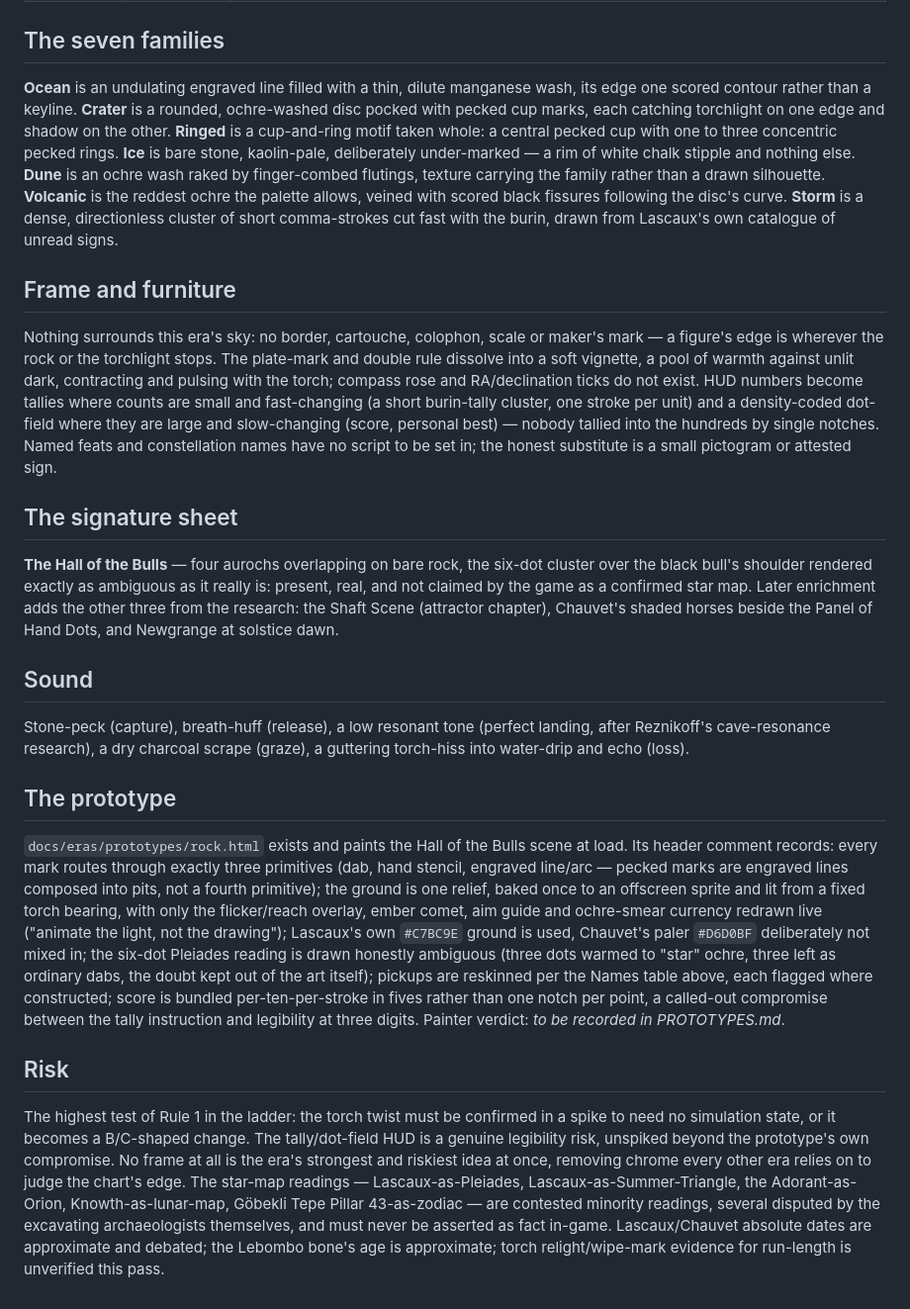
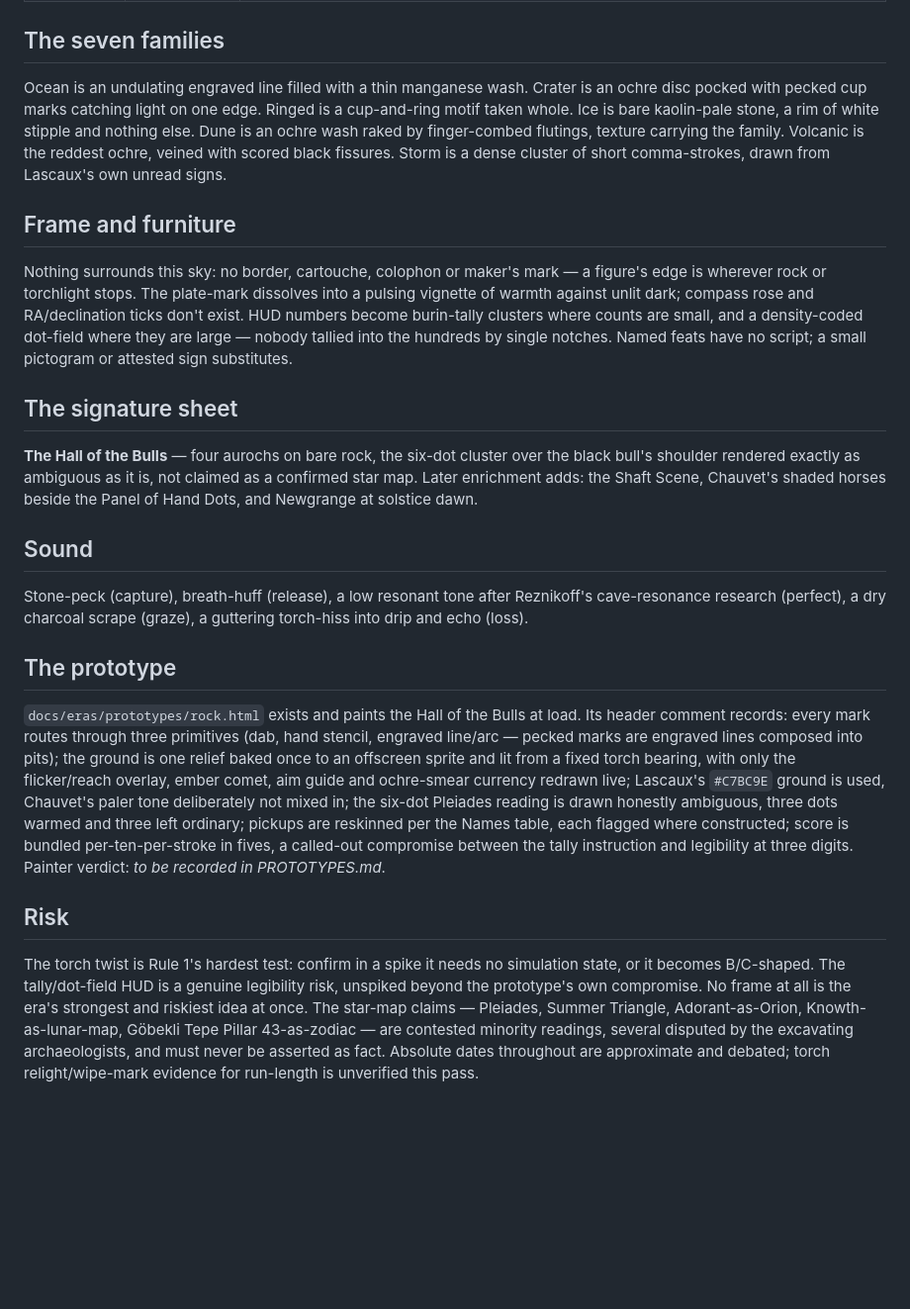
Before and after one commit to 89Huey89/Orbit_2, a Markdown page: docs/eras/01-rock.md, the part around one of its changes. Shown at 99% size. GitHub-like rendering; blank space fills up the shorter version.

```diff
--- a/docs/eras/01-rock.md
+++ b/docs/eras/01-rock.md
@@ -124,66 +80,24 @@ safe fallback if a spike shows the torch twist ever needs simulation state.
 
 ## The seven families
 
-**Ocean** is an undulating engraved line filled with a thin, dilute manganese wash, its edge one
-scored contour rather than a keyline. **Crater** is a rounded, ochre-washed disc pocked with
-pecked cup marks, each catching torchlight on one edge and shadow on the other. **Ringed** is a
-cup-and-ring motif taken whole: a central pecked cup with one to three concentric pecked rings.
-**Ice** is bare stone, kaolin-pale, deliberately under-marked — a rim of white chalk stipple and
-nothing else. **Dune** is an ochre wash raked by finger-combed flutings, texture carrying the
-family rather than a drawn silhouette. **Volcanic** is the reddest ochre the palette allows,
-veined with scored black fissures following the disc's curve. **Storm** is a dense, directionless
-cluster of short comma-strokes cut fast with the burin, drawn from Lascaux's own catalogue of
-unread signs.
+Ocean is an undulating engraved line filled with a thin manganese wash. Crater is an ochre disc pocked with pecked cup marks catching light on one edge. Ringed is a cup-and-ring motif taken whole. Ice is bare kaolin-pale stone, a rim of white stipple and nothing else. Dune is an ochre wash raked by finger-combed flutings, texture carrying the family. Volcanic is the reddest ochre, veined with scored black fissures. Storm is a dense cluster of short comma-strokes, drawn from Lascaux's own unread signs.
 
 ## Frame and furniture
 
-Nothing surrounds this era's sky: no border, cartouche, colophon, scale or maker's mark — a
-figure's edge is wherever the rock or the torchlight stops. The plate-mark and double rule
-dissolve into a soft vignette, a pool of warmth against unlit dark, contracting and pulsing with
-the torch; compass rose and RA/declination ticks do not exist. HUD numbers become tallies where
-counts are small and fast-changing (a short burin-tally cluster, one stroke per unit) and a
-density-coded dot-field where they are large and slow-changing (score, personal best) — nobody
-tallied into the hundreds by single notches. Named feats and constellation names have no script
-to be set in; the honest substitute is a small pictogram or attested sign.
+Nothing surrounds this sky: no border, cartouche, colophon or maker's mark — a figure's edge is wherever rock or torchlight stops. The plate-mark dissolves into a pulsing vignette of warmth against unlit dark; compass rose and RA/declination ticks don't exist. HUD numbers become burin-tally clusters where counts are small, and a density-coded dot-field where they are large — nobody tallied into the hundreds by single notches. Named feats have no script; a small pictogram or attested sign substitutes.
 
 ## The signature sheet
 
-**The Hall of the Bulls** — four aurochs overlapping on bare rock, the six-dot cluster over the
-black bull's shoulder rendered exactly as ambiguous as it really is: present, real, and not
-claimed by the game as a confirmed star map. Later enrichment adds the other three from the
-research: the Shaft Scene (attractor chapter), Chauvet's shaded horses beside the Panel of Hand
-Dots, and Newgrange at solstice dawn.
+**The Hall of the Bulls** — four aurochs on bare rock, the six-dot cluster over the black bull's shoulder rendered exactly as ambiguous as it is, not claimed as a confirmed star map. Later enrichment adds: the Shaft Scene, Chauvet's shaded horses beside the Panel of Hand Dots, and Newgrange at solstice dawn.
 
 ## Sound
 
-Stone-peck (capture), breath-huff (release), a low resonant tone (perfect landing, after
-Reznikoff's cave-resonance research), a dry charcoal scrape (graze), a guttering torch-hiss into
-water-drip and echo (loss).
+Stone-peck (capture), breath-huff (release), a low resonant tone after Reznikoff's cave-resonance research (perfect), a dry charcoal scrape (graze), a guttering torch-hiss into drip and echo (loss).
 
 ## The prototype
 
-`docs/eras/prototypes/rock.html` exists and paints the Hall of the Bulls scene at load. Its
-header comment records: every mark routes through exactly three primitives (dab, hand stencil,
-engraved line/arc — pecked marks are engraved lines composed into pits, not a fourth primitive);
-the ground is one relief, baked once to an offscreen sprite and lit from a fixed torch bearing,
-with only the flicker/reach overlay, ember comet, aim guide and ochre-smear currency redrawn live
-("animate the light, not the drawing"); Lascaux's own `#C7BC9E` ground is used, Chauvet's paler
-`#D6D0BF` deliberately not mixed in; the six-dot Pleiades reading is drawn honestly ambiguous
-(three dots warmed to "star" ochre, three left as ordinary dabs, the doubt kept out of the art
-itself); pickups are reskinned per the Names table above, each flagged where constructed; score
-is bundled per-ten-per-stroke in fives rather than one notch per point, a called-out compromise
-between the tally instruction and legibility at three digits. Painter verdict: _to be recorded in
-PROTOTYPES.md_.
+`docs/eras/prototypes/rock.html` exists and paints the Hall of the Bulls at load. Its header comment records: every mark routes through three primitives (dab, hand stencil, engraved line/arc — pecked marks are engraved lines composed into pits); the ground is one relief baked once to an offscreen sprite and lit from a fixed torch bearing, with only the flicker/reach overlay, ember comet, aim guide and ochre-smear currency redrawn live; Lascaux's `#C7BC9E` ground is used, Chauvet's paler tone deliberately not mixed in; the six-dot Pleiades reading is drawn honestly ambiguous, three dots warmed and three left ordinary; pickups are reskinned per the Names table, each flagged where constructed; score is bundled per-ten-per-stroke in fives, a called-out compromise between the tally instruction and legibility at three digits. Painter verdict: _to be recorded in PROTOTYPES.md_.
 
 ## Risk
 
-The highest test of Rule 1 in the ladder: the torch twist must be confirmed in a spike to need
-no simulation state, or it becomes a B/C-shaped change. The tally/dot-field HUD is a genuine
-legibility risk, unspiked beyond the prototype's own compromise. No frame at all is the era's
-strongest and riskiest idea at once, removing chrome every other era relies on to judge the
-chart's edge. The star-map readings — Lascaux-as-Pleiades, Lascaux-as-Summer-Triangle, the
-Adorant-as-Orion, Knowth-as-lunar-map, Göbekli Tepe Pillar 43-as-zodiac — are contested minority
-readings, several disputed by the excavating archaeologists themselves, and must never be
-asserted as fact in-game. Lascaux/Chauvet absolute dates are approximate and debated; the
-Lebombo bone's age is approximate; torch relight/wipe-mark evidence for run-length is
-unverified this pass.
+The torch twist is Rule 1's hardest test: confirm in a spike it needs no simulation state, or it becomes B/C-shaped. The tally/dot-field HUD is a genuine legibility risk, unspiked beyond the prototype's own compromise. No frame at all is the era's strongest and riskiest idea at once. The star-map claims — Pleiades, Summer Triangle, Adorant-as-Orion, Knowth-as-lunar-map, Göbekli Tepe Pillar 43-as-zodiac — are contested minority readings, several disputed by the excavating archaeologists, and must never be asserted as fact. Absolute dates throughout are approximate and debated; torch relight/wipe-mark evidence for run-length is unverified this pass.
```
Also changed, not shown: other parts of docs/eras/01-rock.md (+46 -90 lines), docs/eras/02-disc.md (+13 -103 lines), docs/eras/03-ceiling.md (added, +119 -0 lines).
